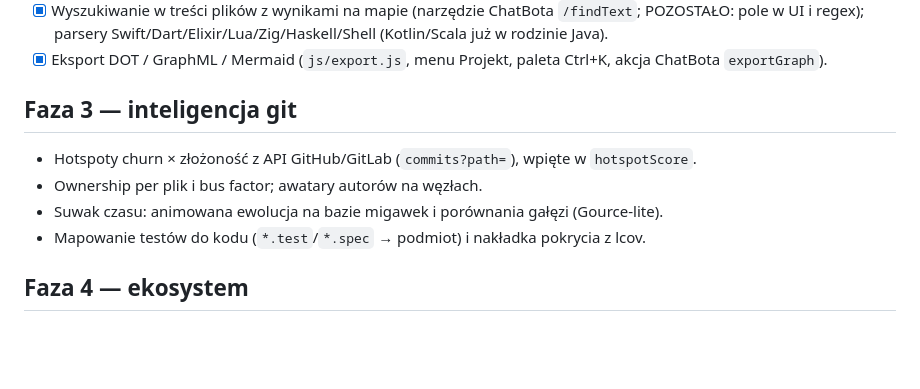
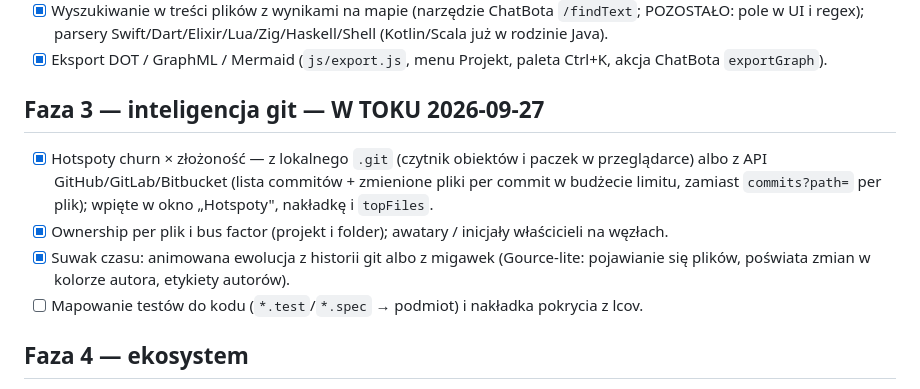
Before and after one commit to RaCzKoViC/CodeMap, a Markdown page: docs/ROADMAP.md, the part around the change. GitHub-like rendering; blank space fills up the shorter version.

```diff
--- a/docs/ROADMAP.md
+++ b/docs/ROADMAP.md
@@ -63,12 +63,15 @@ Publikacja:
 - [x] Wyszukiwanie w treści plików z wynikami na mapie (narzędzie ChatBota `/findText`; POZOSTAŁO: pole w UI i regex); parsery Swift/Dart/Elixir/Lua/Zig/Haskell/Shell (Kotlin/Scala już w rodzinie Java).
 - [x] Eksport DOT / GraphML / Mermaid (`js/export.js`, menu Projekt, paleta Ctrl+K, akcja ChatBota `exportGraph`).
 
-## Faza 3 — inteligencja git
+## Faza 3 — inteligencja git — W TOKU 2026-09-27
 
-- Hotspoty churn × złożoność z API GitHub/GitLab (`commits?path=`), wpięte w `hotspotScore`.
-- Ownership per plik i bus factor; awatary autorów na węzłach.
-- Suwak czasu: animowana ewolucja na bazie migawek i porównania gałęzi (Gource-lite).
-- Mapowanie testów do kodu (`*.test`/`*.spec` → podmiot) i nakładka pokrycia z lcov.
+- [x] Hotspoty churn × złożoność — z lokalnego `.git` (czytnik obiektów i paczek w przeglądarce) albo z API
+  GitHub/GitLab/Bitbucket (lista commitów + zmienione pliki per commit w budżecie limitu, zamiast
+  `commits?path=` per plik); wpięte w okno „Hotspoty", nakładkę i `topFiles`.
+- [x] Ownership per plik i bus factor (projekt i folder); awatary / inicjały właścicieli na węzłach.
+- [x] Suwak czasu: animowana ewolucja z historii git albo z migawek (Gource-lite: pojawianie się plików,
+  poświata zmian w kolorze autora, etykiety autorów).
+- [ ] Mapowanie testów do kodu (`*.test`/`*.spec` → podmiot) i nakładka pokrycia z lcov.
 
 ## Faza 4 — ekosystem
 
```
Also changed, not shown: CHANGELOG.md (+23 -2 lines), README.md (+20 -3 lines).
